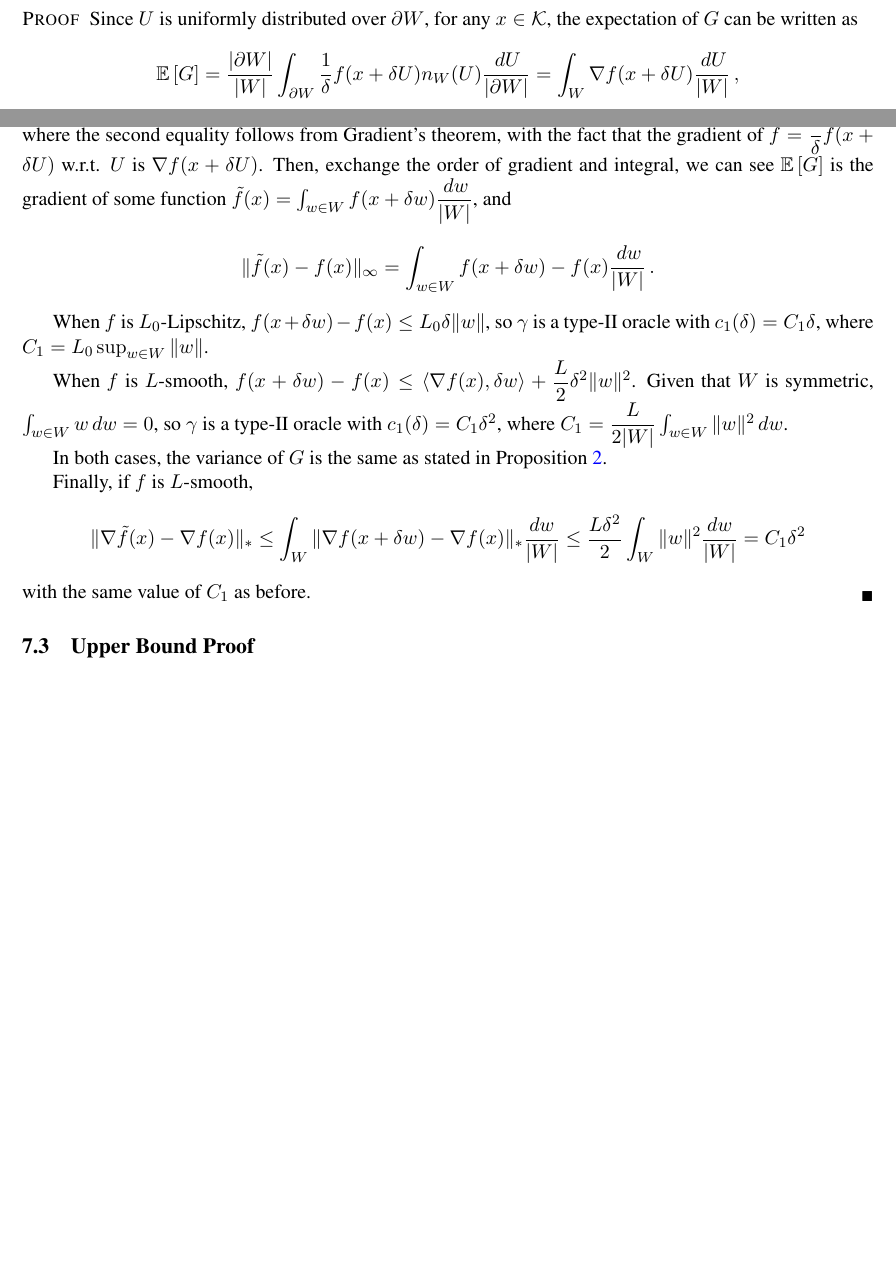
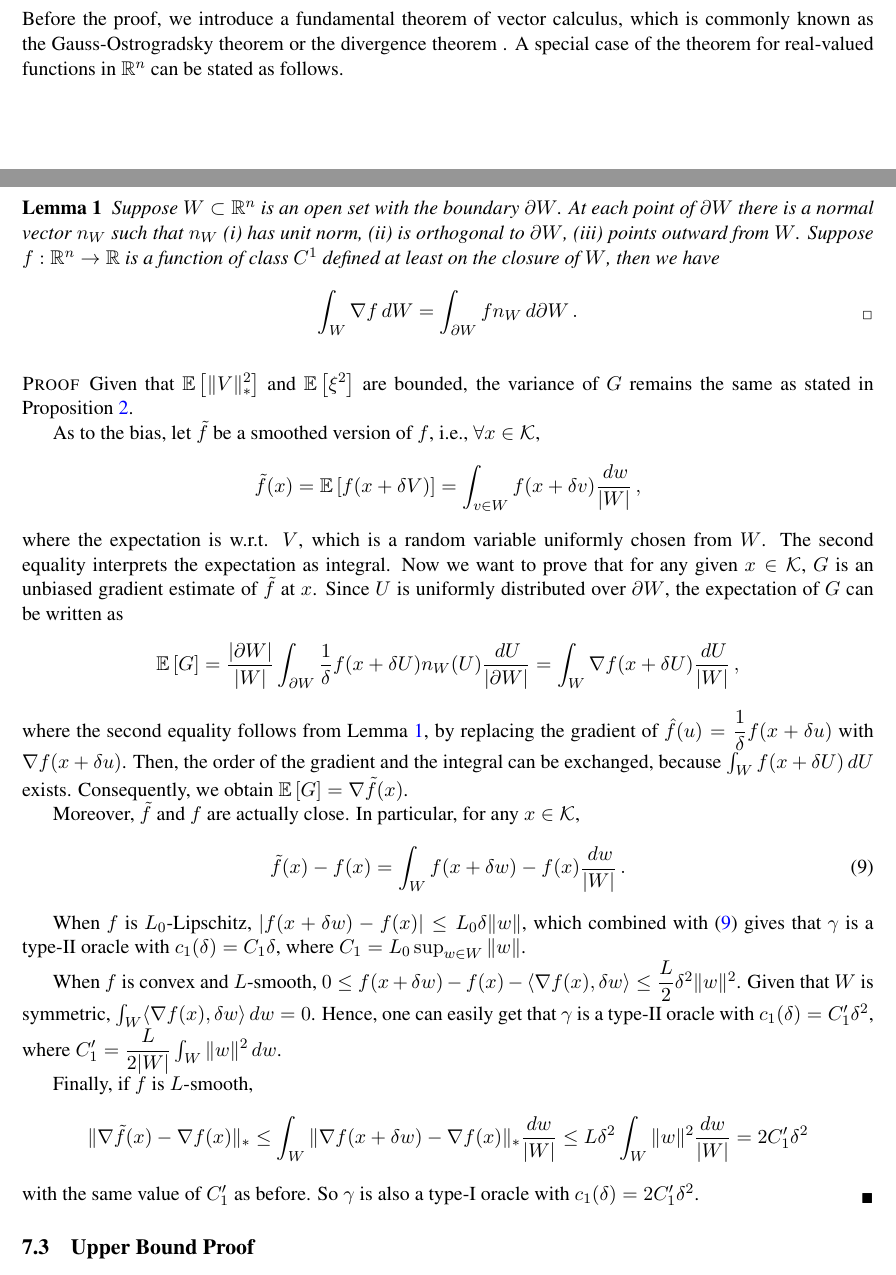
Before and after one commit to Szepi/OptWithGradOracle, a LaTeX paper (arxiv/bgo-arxiv.tex, which reads arxiv/appendix-grad.tex): two parts of pages 15 and 16 of 27 before the commit and two parts of pages 15 and 16 of 28 after it, joined at a grey line, cut at the place of the change, the shorter picture padded with empty space. Compiled offline with pdfLaTeX.

Commit message:
fix proof of Prop 3

```diff
--- a/arxiv/appendix-grad.tex
+++ b/arxiv/appendix-grad.tex
@@ -227,31 +227,49 @@ Therefore, for $f \in \C^3$, $\gamma$ is a $(C_1\delta^2, C_2/\delta^2)$ type-I
 %%%%%%%%%%%%%%%%%%%%%%%%%%%%%%%%%%%%%%%%%%%%%%%%%%%%%%%%%%%%%%%%%%%%%%%%%%%%%%%%%%%%%%%%%%%%%%%%%%%%%%%%%%%%%%%%%%%%%%%%%%%%%%%%%%%%%%%%%%%%%%%%%%%%%%%%%%
 
 \subsubsection*{Proof of Proposition \ref{prop:flaxman}}
+Before the proof, we introduce a fundamental theorem of vector calculus, which is commonly known as the Gauss-Ostrogradsky theorem or the divergence theorem . A special case of the theorem for real-valued functions in $\R^n$ can be stated as follows.
+\begin{lemma}
+\label{lem:gradientCalculus}
+Suppose $W \subset \R^n$ is an open set with the boundary $\partial W$. At each point of $\partial W$ there is a normal vector $n_W$ such that $n_W$  (i) has unit norm, (ii) is orthogonal to $\partial W$, (iii) points outward from $W$. Suppose $f: \R^n\to \R$ is a function of class $C^1$ defined at least on the closure of $W$, then we have
+\begin{align*}
+\int_{ W} \nabla f\,d W = \int_{\partial W} f n_W \,d \partial W \,.
+\end{align*}
+\end{lemma}
+
 \begin{proof}
-Since $U$ is uniformly distributed over $\partial W$, for any $x \in \cK$, the expectation of $G$ can be written as
+Given that $\EE{\norm{V}_*^2}$ and $\EE{\xi^2}$ are bounded, the variance of $G$ remains the same as stated in \cref{prop:grad-onepoint}.
+
+As to the bias, let $\tilde{f}$ be a smoothed version of $f$, i.e., $\forall x \in \cK$,
+\begin{align*}
+\tilde{f}(x) &= \EE{f(x+\delta V)} =\int_{v \in W} f(x+\delta v)\dfrac{\,d w}{\lvert W\rvert}\,,
+\end{align*}
+where the expectation is w.r.t. $V$, which is a random variable uniformly chosen from $W$. The second equality interprets the expectation as integral.
+Now we want to prove that for any given $x\in \cK$, $G$ is an unbiased gradient estimate of $\tilde{f}$ at $x$.
+Since $U$ is uniformly distributed over $\partial W$,  the expectation of $G$ can be written as
 \begin{align*}
 \EE{G} =\dfrac{\lvert \partial W\rvert}{\lvert W \rvert} \int_{\partial W} \dfrac{1}{\delta} f(x+\delta U)n_W(U)\dfrac{\,d U}{\lvert \partial W\rvert}
 =  \int_W \nabla f(x+\delta U)\dfrac{\,d U}{\lvert W\rvert}\,,
 \end{align*}
-where the second equality follows from Gradient's theorem, with the fact that the gradient of $\hat{f} =\dfrac{1}{\delta} f(x+\delta U) $ w.r.t. $U$ is $\nabla f(x+\delta U)$. Then, exchange the order of gradient and integral, we can see $\EE{G}$ is the gradient of some function
-$\tilde{f}(x) =\int_{w \in W} f(x+\delta w)\dfrac{\,d w}{\lvert W\rvert} $, and
-\[
-\norm{\tilde{f}(x)-f(x)}_\infty =\int_{w \in W} f(x+\delta w)-f(x)\dfrac{\,d w}{\lvert W\rvert} \,.
-\]
+where the second equality follows from \cref{lem:gradientCalculus}, by replacing the gradient of $\hat{f}(u) =\dfrac{1}{\delta} f(x+\delta u) $ with $\nabla f(x+\delta u)$.
+Then, the order of the gradient and the integral can be exchanged, because $\int_W f(x+\delta U)\,d U$ exists. Consequently, we obtain $\EE{G} = \nabla \tilde{f}(x)$.
 
-When $f$ is $L_0$-Lipschitz, $f(x+\delta w)-f(x) \le L_0\delta \norm{w}$, so $\gamma$ is a type-II oracle with $c_1(\delta) = C_1 \delta$, where $C_1 = L_0 \sup_{w\in W}\norm{w}$.
+Moreover, $\tilde{f}$ and $f$ are actually close. In particular, for any $x \in \cK$,
+\begin{align}
+\label{eq:f2tildef}
+\tilde{f}(x)-f(x) =\int_{ W} f(x+\delta w)-f(x)\dfrac{\,d w}{\lvert W\rvert} \,.
+\end{align}
 
-When $f$ is $L$-smooth,  $f(x+\delta w)-f(x) \le \ip{\nabla f(x), \delta w}+\dfrac{L}{2}\delta^2 \norm{w}^2$. Given that $W$ is symmetric, $\int_{w \in W}w\,d w=0$, so $\gamma$ is a type-II oracle with $c_1(\delta)=C_1 \delta^2$, where $C_1 = \dfrac{L}{2 |W|}\int_{w\in W}\norm{w}^2\,d w$.
+When $f$ is $L_0$-Lipschitz, $\vert f(x+\delta w)-f(x)\vert \le L_0\delta \norm{w}$, which combined with \eqref{eq:f2tildef} gives that $\gamma$ is a type-II oracle with $c_1(\delta) = C_1 \delta$, where $C_1 = L_0 \sup_{w\in W}\norm{w}$.
 
-In both cases, the variance of $G$ is the same as stated in \cref{prop:grad-onepoint}.
+When $f$ is convex and $L$-smooth,  $0\le f(x+\delta w)-f(x) - \ip{\nabla f(x), \delta w}\le\dfrac{L}{2}\delta^2 \norm{w}^2$. Given that $W$ is symmetric, $\int_{ W} \ip{\nabla f(x), \delta w} \,d w=0$. Hence, one can easily get that $\gamma$ is a type-II oracle with $c_1(\delta)=C'_1 \delta^2$, where $C'_1 = \dfrac{L}{2 |W|}\int_{ W}\norm{w}^2\,d w$.
 
 Finally, if $f$ is $L$-smooth,
 \begin{align*}
 \norm{\nabla \tilde{f}(x)- \nabla f(x)}_*
 &\le \int_W \norm{\nabla f(x+\delta w) - \nabla f(x)}_* \frac{dw}{|W|}
-\le \frac{L\delta^2}{2}\int_W \norm{w}^2 \frac{dw}{|W|} = C_1 \delta^2
+\le L\delta^2\int_W \norm{w}^2 \frac{dw}{|W|} =2 C'_1 \delta^2
 \end{align*}
-with the same value of $C_1$ as before.
+with the same value of $C'_1$ as before. So $\gamma$ is also a  type-I oracle with $c_1(\delta)=2C'_1 \delta^2$.
 \end{proof}
 %\begin{remark}
 %Note that $f$ do not need to be differentiable here.
```
Also changed, not shown: arxiv/stochastic_bco.tex (+3 -3 lines).
